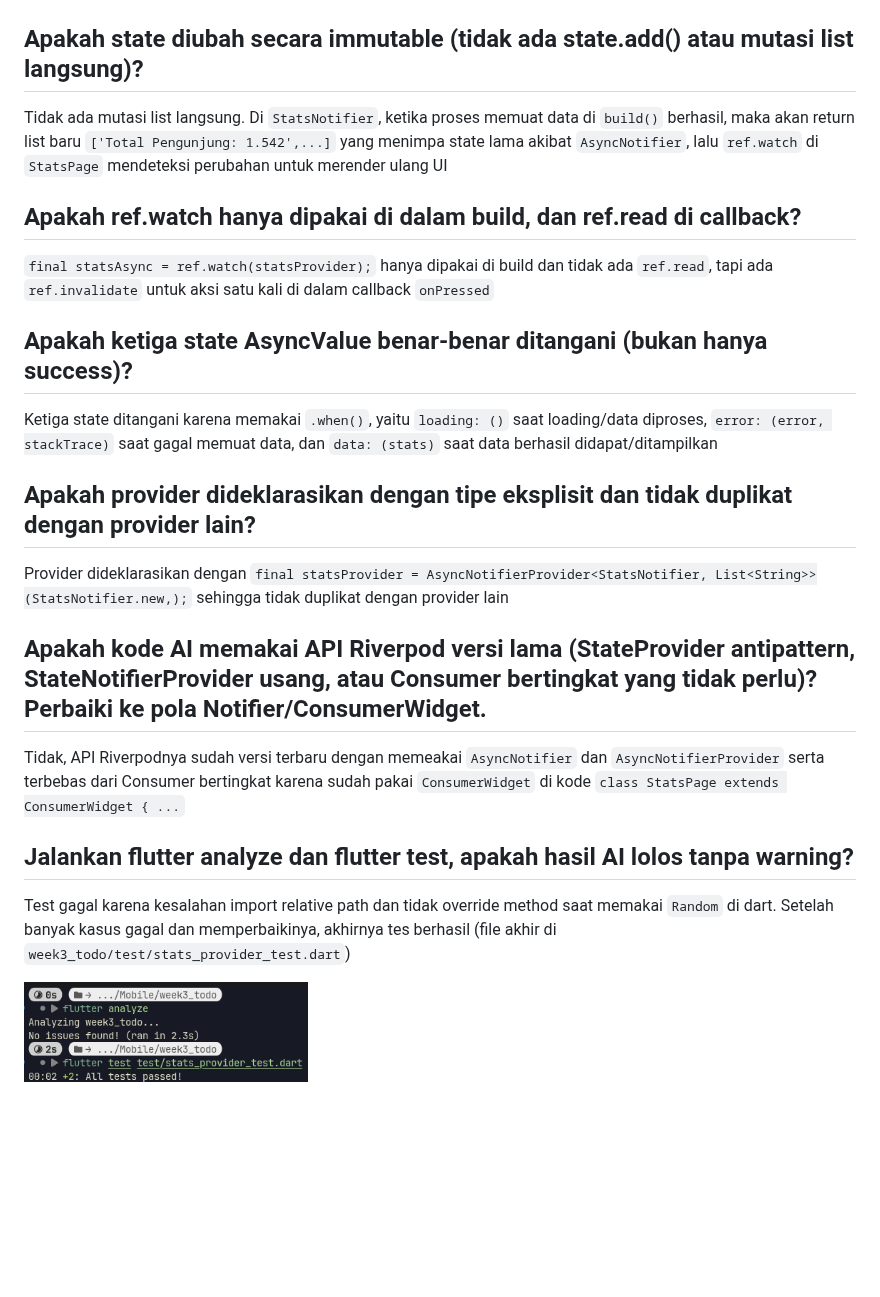
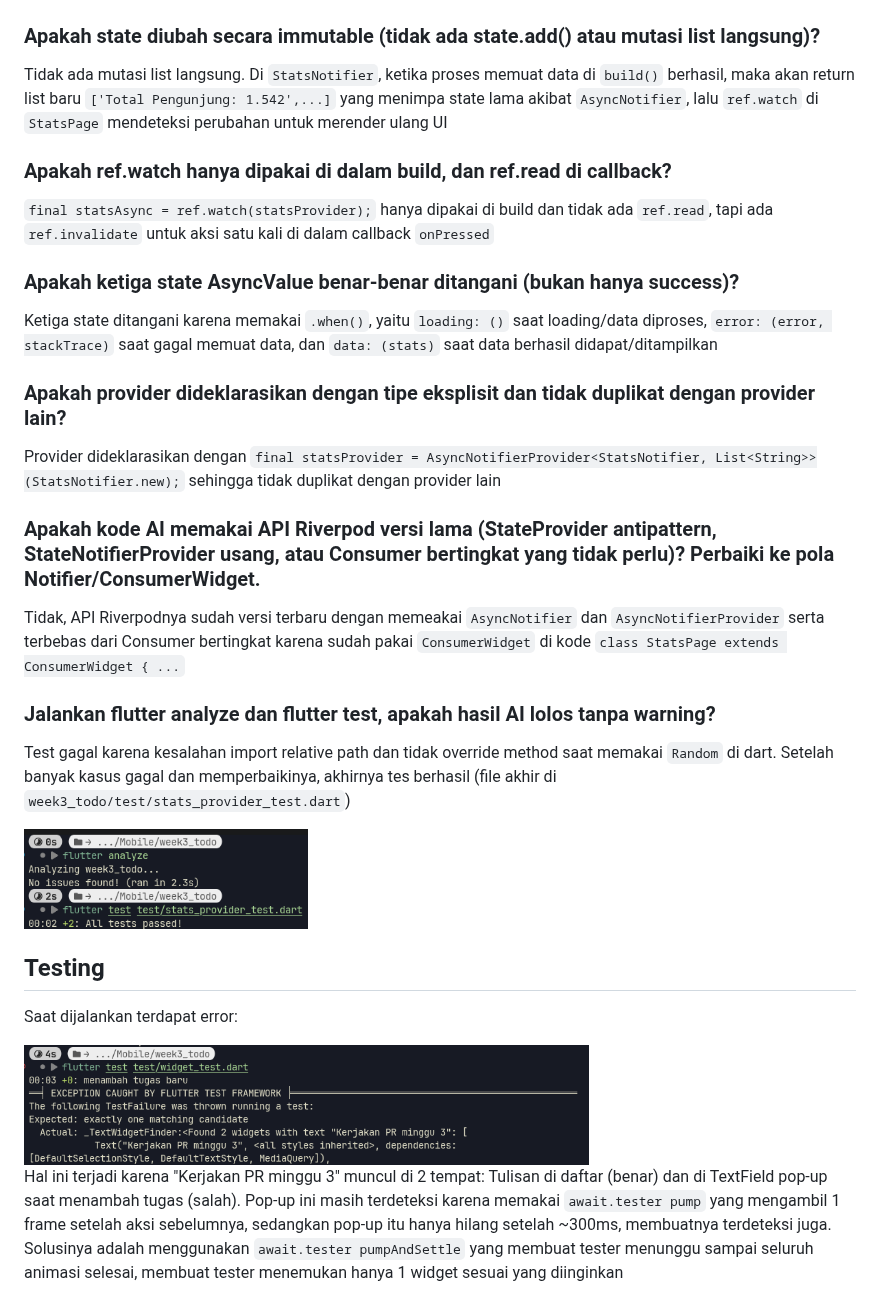
Before and after one commit to MuhammadAryatamaM/244107020028-mobile-course, a Markdown page: 03-week-3-navigation-state-management/README.md, the part around one of its changes. GitHub-like rendering; pictures changed too: 03-week-3-navigation-state-management/screenshots/test_fail.png (added); blank space fills up the shorter version.

Commit message:
add README for week 3 (finish)

```diff
--- a/03-week-3-navigation-state-management/README.md
+++ b/03-week-3-navigation-state-management/README.md
@@ -120,28 +151,36 @@ void main() {
 
 </div>
 
-## Apakah state diubah secara immutable (tidak ada state.add() atau mutasi list langsung)?
+### Apakah state diubah secara immutable (tidak ada state.add() atau mutasi list langsung)?
 
 Tidak ada mutasi list langsung. Di `StatsNotifier`, ketika proses memuat data di `build()` berhasil, maka akan return list baru `['Total Pengunjung: 1.542',...]` yang menimpa state lama akibat `AsyncNotifier`, lalu `ref.watch` di `StatsPage` mendeteksi perubahan untuk merender ulang UI
 
-## Apakah ref.watch hanya dipakai di dalam build, dan ref.read di callback?
+### Apakah ref.watch hanya dipakai di dalam build, dan ref.read di callback?
 
 `final statsAsync = ref.watch(statsProvider);` hanya dipakai di build dan tidak ada `ref.read`, tapi ada `ref.invalidate` untuk aksi satu kali di dalam callback `onPressed`
 
-## Apakah ketiga state AsyncValue benar-benar ditangani (bukan hanya success)?
+### Apakah ketiga state AsyncValue benar-benar ditangani (bukan hanya success)?
 
 Ketiga state ditangani karena memakai `.when()`, yaitu `loading: ()` saat loading/data diproses, `error: (error, stackTrace)` saat gagal memuat data, dan `data: (stats)` saat data berhasil didapat/ditampilkan
 
-## Apakah provider dideklarasikan dengan tipe eksplisit dan tidak duplikat dengan provider lain?
+### Apakah provider dideklarasikan dengan tipe eksplisit dan tidak duplikat dengan provider lain?
 
-Provider dideklarasikan dengan `final statsProvider = AsyncNotifierProvider<StatsNotifier, List<String>>(StatsNotifier.new,);` sehingga tidak duplikat dengan provider lain
+Provider dideklarasikan dengan `final statsProvider = AsyncNotifierProvider<StatsNotifier, List<String>>(StatsNotifier.new);` sehingga tidak duplikat dengan provider lain
 
-## Apakah kode AI memakai API Riverpod versi lama (StateProvider antipattern, StateNotifierProvider usang, atau Consumer bertingkat yang tidak perlu)? Perbaiki ke pola Notifier/ConsumerWidget.
+### Apakah kode AI memakai API Riverpod versi lama (StateProvider antipattern, StateNotifierProvider usang, atau Consumer bertingkat yang tidak perlu)? Perbaiki ke pola Notifier/ConsumerWidget.
 
 Tidak, API Riverpodnya sudah versi terbaru dengan memeakai `AsyncNotifier` dan `AsyncNotifierProvider` serta terbebas dari Consumer bertingkat karena sudah pakai `ConsumerWidget` di kode `class StatsPage extends ConsumerWidget { ...`
 
-## Jalankan flutter analyze dan flutter test, apakah hasil AI lolos tanpa warning?
+### Jalankan flutter analyze dan flutter test, apakah hasil AI lolos tanpa warning?
 
 Test gagal karena kesalahan import relative path dan tidak override method saat memakai `Random` di dart. Setelah banyak kasus gagal dan memperbaikinya, akhirnya tes berhasil (file akhir di `week3_todo/test/stats_provider_test.dart`)
 
 <img src="screenshots/success.png" height="100px" style="display: block; margin: 0 auto;">
+
+## Testing
+
+Saat dijalankan terdapat error:
+
+<img src="screenshots/test_fail.png" height="120px" style="display: block; margin: 0 auto;">
+
+Hal ini terjadi karena "Kerjakan PR minggu 3" muncul di 2 tempat: Tulisan di daftar (benar) dan di TextField pop-up saat menambah tugas (salah). Pop-up ini masih terdeteksi karena memakai `await.tester pump` yang mengambil 1 frame setelah aksi sebelumnya, sedangkan pop-up itu hanya hilang setelah ~300ms, membuatnya terdeteksi juga. Solusinya adalah menggunakan `await.tester pumpAndSettle` yang membuat tester menunggu sampai seluruh animasi selesai, membuat tester menemukan hanya 1 widget sesuai yang diinginkan
```
Also changed, not shown: other parts of 03-week-3-navigation-state-management/README.md (+35 -4 lines), 03-week-3-navigation-state-management/screenshots/after_loading.png (added), 03-week-3-navigation-state-management/screenshots/error.png (added), 03-week-3-navigation-state-management/screenshots/when_loading.png (added).
